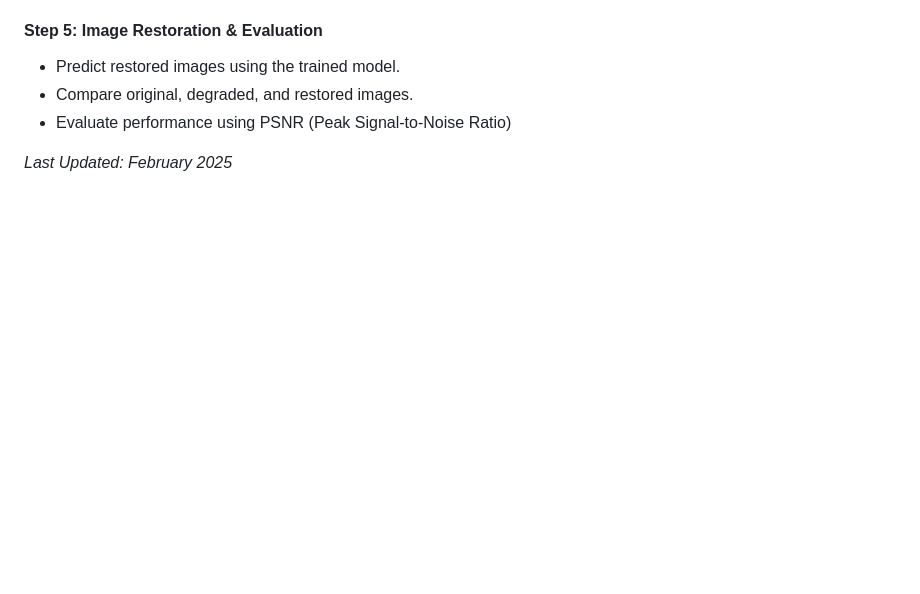
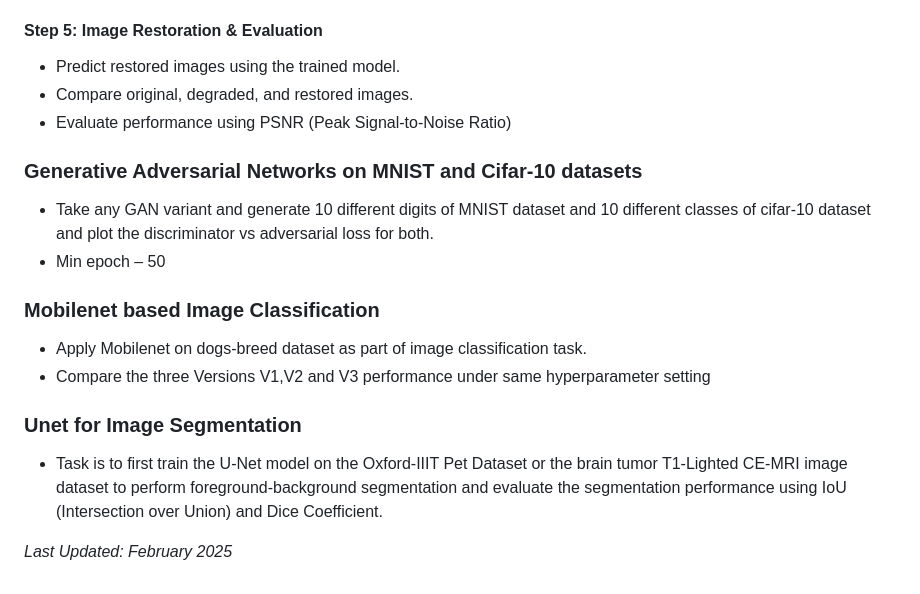
Before and after one commit to srivastavask/cvlab-ai, a Markdown page: README.md, the part around the change. Rendered like a GitHub page; blank space fills up the shorter version.

```diff
--- a/README.md
+++ b/README.md
@@ -221,4 +221,15 @@ About MNIST :-
 *	Compare original, degraded, and restored images.
 *	Evaluate performance using PSNR (Peak Signal-to-Noise Ratio)
 
+### Generative Adversarial Networks on MNIST and Cifar-10 datasets
+- Take any GAN variant and generate 10 different digits of MNIST dataset and 10 different classes of cifar-10 dataset and plot the discriminator vs adversarial loss for both.
+- Min epoch – 50
+
+### Mobilenet based Image Classification
+- Apply Mobilenet on dogs-breed dataset as part of image classification task.
+- Compare the three Versions V1,V2 and V3 performance under same hyperparameter setting
+
+### Unet for Image Segmentation
+- Task is to first train the  U-Net model on the Oxford-IIIT Pet Dataset or the brain tumor T1-Lighted CE-MRI image dataset to perform foreground-background segmentation and evaluate the segmentation performance using IoU (Intersection over Union) and Dice Coefficient.
+
 *Last Updated: February 2025*
```
